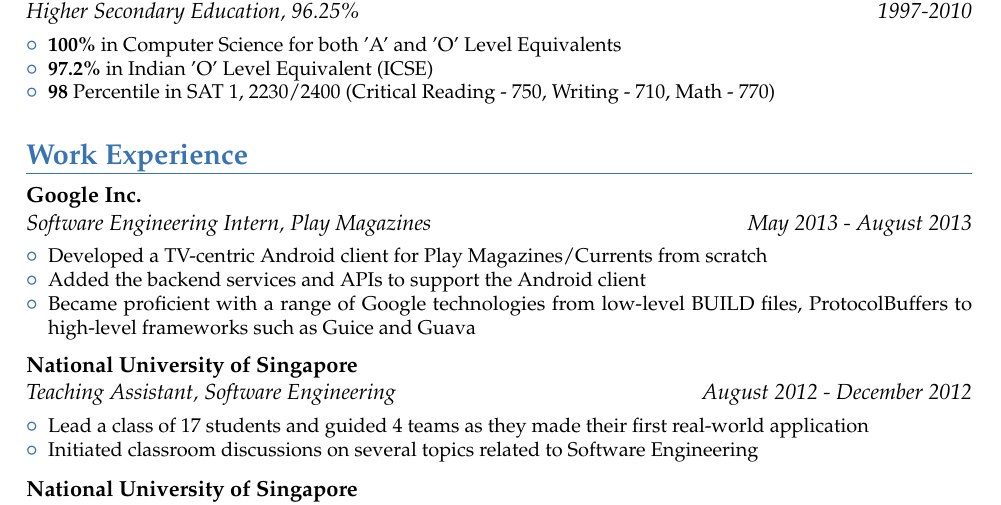
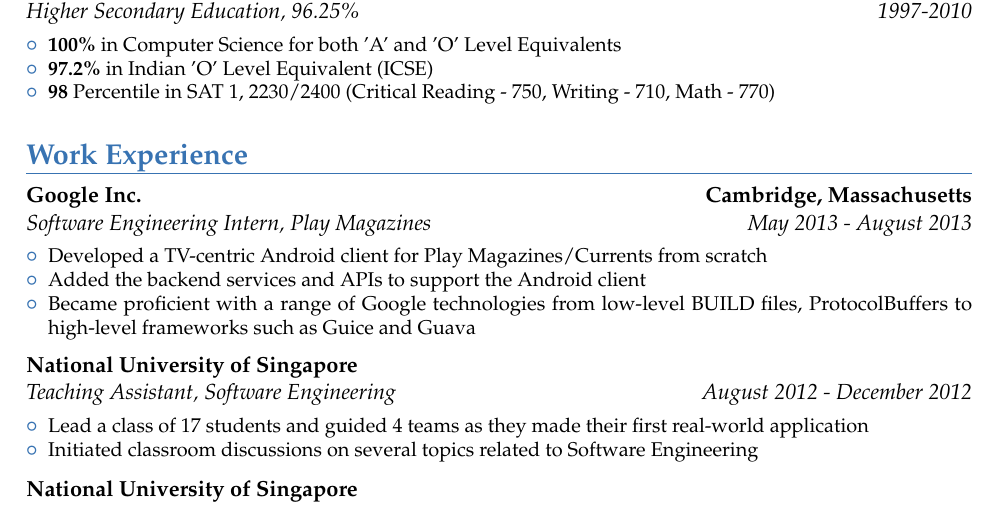
Before and after one commit to vellvisher/resume, a LaTeX CV (Resume.tex): part of page 1 of 2, cut so that both start at the same text. The pictures show the PDF file Resume.pdf that the author committed with the source.

Commit message:
Added location Cambridge

```diff
--- a/Resume.tex
+++ b/Resume.tex
@@ -46,7 +46,7 @@
 \section{Work Experience}
 %\cventry{August 2012 - December 2012}{Teaching Assistant}{National University
 %of Singapore}{country}{dept}{}
-\cventry{May 2013 - August 2013}{Software Engineering Intern}{Google Inc.}{}{Play Magazines}
+\cventry{May 2013 - August 2013}{Software Engineering Intern}{Google Inc.}{Cambridge, Massachusetts}{Play Magazines}
 {\begin{itemize}
         \item Developed a TV-centric Android client for Play Magazines/Currents from scratch
         \item Added the backend services and APIs to support the Android client
```
Also changed, not shown: Resume.txt (+1 -1 lines), Resume.pdf.
